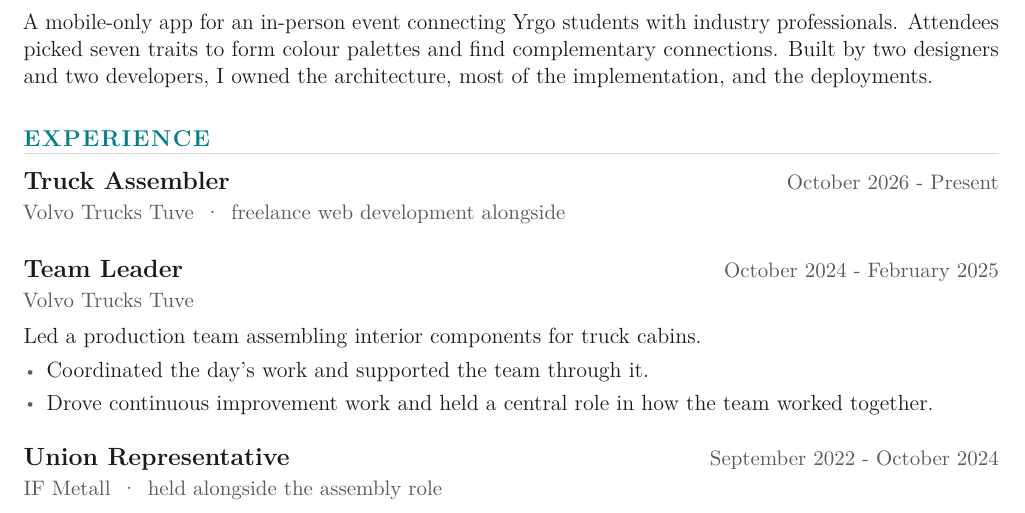
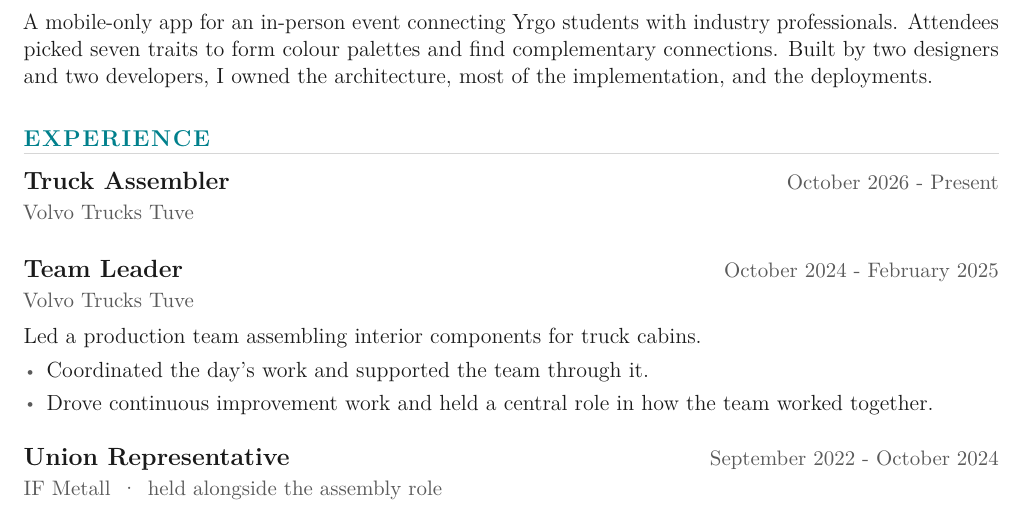
Before and after one commit to amin/amin.github.io, a LaTeX CV (src/cv/amin_cv.tex): part of the page, cut so that both start at the same text. Compiled offline with pdfLaTeX.

Commit message:
docs(cv): drop the freelance note from the current role
The Truck Assembler entry's grey line said freelance web development
ran alongside it. The site no longer offers freelance work, so the line
is just the employer.

Co-Authored-By: Claude Opus 5.5 <noreply@anthropic.com>

```diff
--- a/src/cv/amin_cv.tex
+++ b/src/cv/amin_cv.tex
@@ -168,7 +168,7 @@ Gothenburg, Sweden
 
 \cvsection{Experience}
 
-\cventry{Truck Assembler}{Volvo Trucks Tuve\sep freelance web development alongside}{October 2026 - Present}
+\cventry{Truck Assembler}{Volvo Trucks Tuve}{October 2026 - Present}
 
 \entrygap
 
```
Also changed, not shown: src/cv.pdf.
